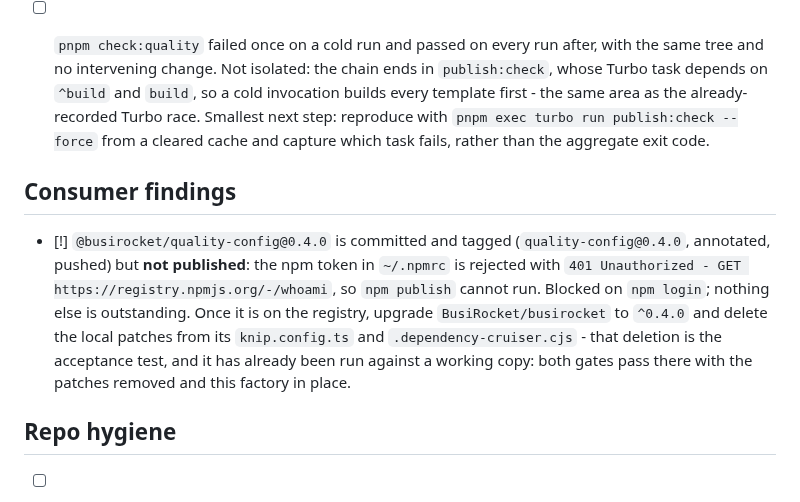
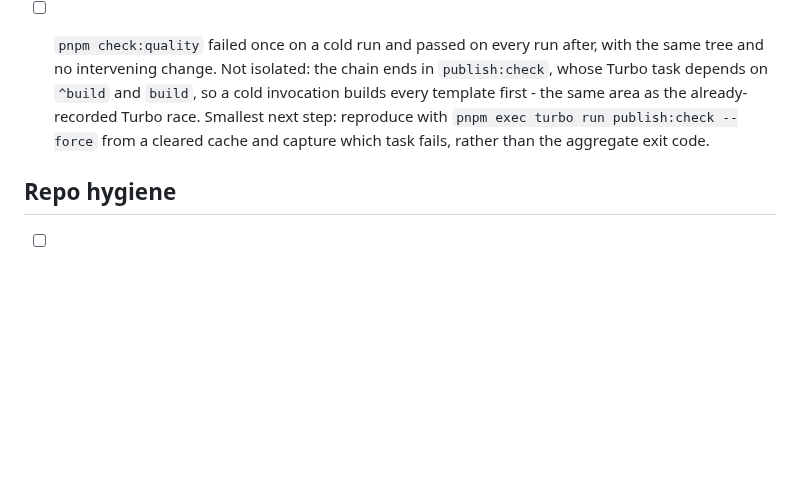
Before and after one commit to BusiRocket/baseline, a Markdown page: TODO.md, the part around the change. Rendered like a GitHub page; blank space fills up the shorter version.

Commit message:
docs(todo): close the consumer findings, released as quality-config 0.4.0

```diff
--- a/TODO.md
+++ b/TODO.md
@@ -51,19 +51,6 @@ verified complete - `[-]` obsolete or superseded.
       `pnpm exec turbo run publish:check --force` from a cleared cache and
       capture which task fails, rather than the aggregate exit code.
 
-## Consumer findings
-
-- [!] `@busirocket/quality-config@0.4.0` is committed and tagged
-  (`quality-config@0.4.0`, annotated, pushed) but **not published**: the npm
-  token in `~/.npmrc` is rejected with
-  `401 Unauthorized - GET https://registry.npmjs.org/-/whoami`, so `npm publish`
-  cannot run. Blocked on `npm login`; nothing else is outstanding. Once it is on
-  the registry, upgrade `BusiRocket/busirocket` to `^0.4.0` and delete the local
-  patches from its `knip.config.ts` and `.dependency-cruiser.cjs` - that
-  deletion is the acceptance test, and it has already been run against a working
-  copy: both gates pass there with the patches removed and this factory in
-  place.
-
 ## Repo hygiene
 
 - [ ] The three tags cut on 2026-08-04 (`eslint-config@0.6.0`,
```
Also changed, not shown: TODO_LOG.md (+7 -0 lines).
